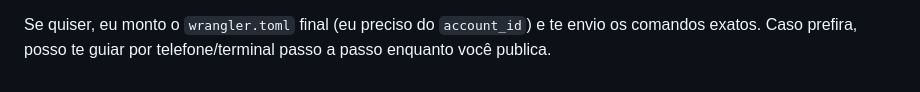
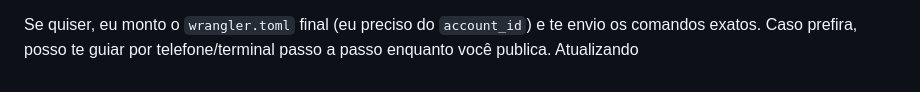
Before and after one commit to willamine/leticiafarias, a Markdown page: README.md, the part around the change. Rendered like a GitHub page.

Commit message:
Forçando atualização no GitHub

```diff
--- a/README.md
+++ b/README.md
@@ -201,3 +201,4 @@ wrangler publish
   - Use RLS (Row Level Security) e políticas no Supabase para garantir que mesmo se alguém chamar a API REST diretamente, não terá acesso indevido.
 
 Se quiser, eu monto o `wrangler.toml` final (eu preciso do `account_id`) e te envio os comandos exatos. Caso prefira, posso te guiar por telefone/terminal passo a passo enquanto você publica.
+Atualizando
```
